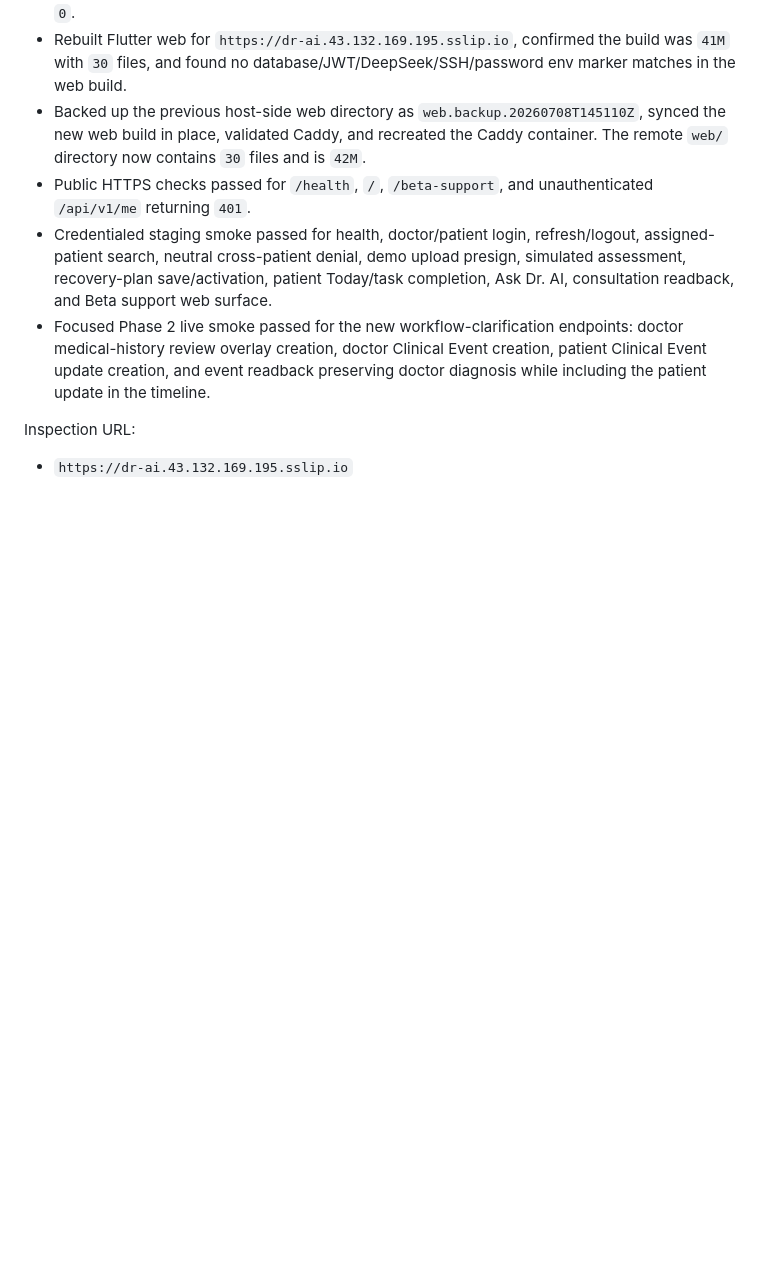
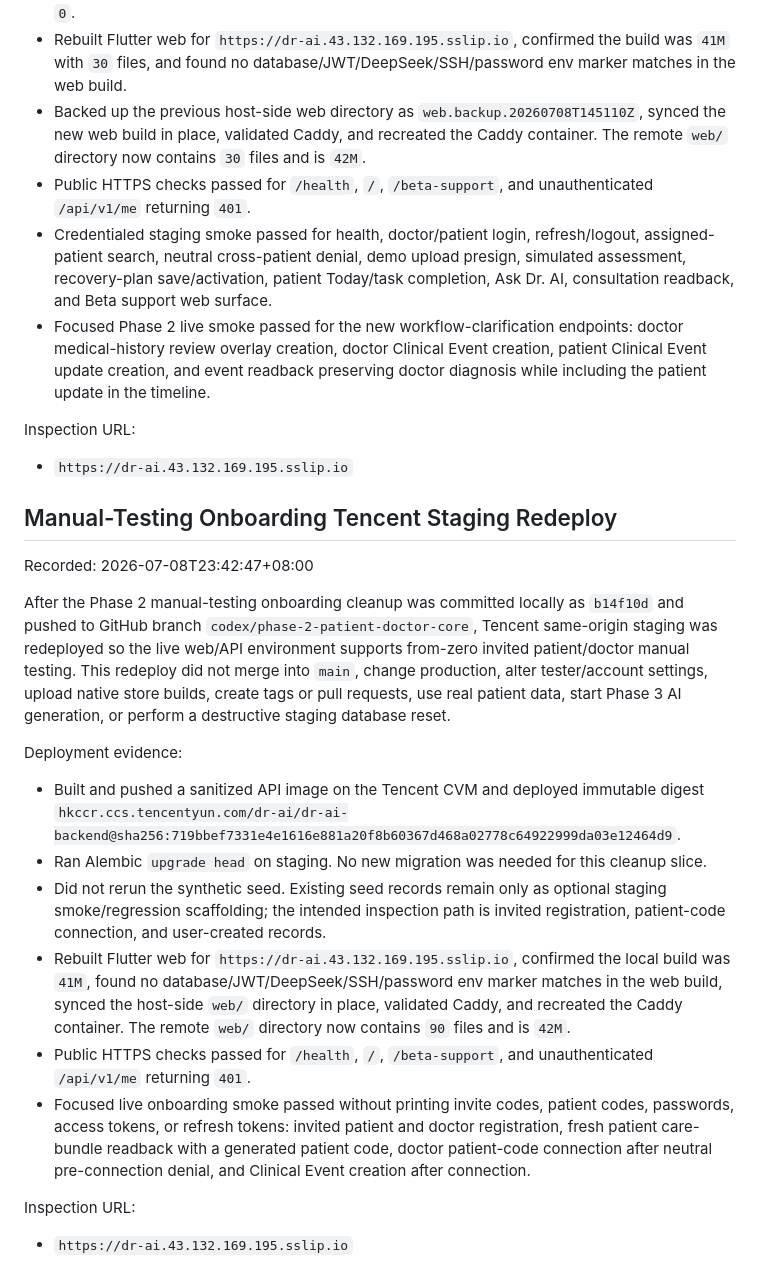
Before and after one commit to harryXiaoCao/Dr_AI_Product, a Markdown page: docs/Phase_2_Patient_Doctor_Core_Progress_Record.md, the part around the change. Drawn GitHub-style; blank space fills up the shorter version.

Commit message:
Record Phase 2 onboarding staging redeploy

```diff
--- a/docs/Phase_2_Patient_Doctor_Core_Progress_Record.md
+++ b/docs/Phase_2_Patient_Doctor_Core_Progress_Record.md
@@ -353,3 +353,44 @@ Deployment evidence:
 Inspection URL:
 
 - `https://dr-ai.43.132.169.195.sslip.io`
+
+## Manual-Testing Onboarding Tencent Staging Redeploy
+
+Recorded: 2026-07-08T23:42:47+08:00
+
+After the Phase 2 manual-testing onboarding cleanup was committed locally as
+`b14f10d` and pushed to GitHub branch
+`codex/phase-2-patient-doctor-core`, Tencent same-origin staging was redeployed
+so the live web/API environment supports from-zero invited patient/doctor
+manual testing. This redeploy did not merge into `main`, change production,
+alter tester/account settings, upload native store builds, create tags or pull
+requests, use real patient data, start Phase 3 AI generation, or perform a
+destructive staging database reset.
+
+Deployment evidence:
+
+- Built and pushed a sanitized API image on the Tencent CVM and deployed
+  immutable digest
+  `hkccr.ccs.tencentyun.com/dr-ai/dr-ai-backend@sha256:719bbef7331e4e1616e881a20f8b60367d468a02778c64922999da03e12464d9`.
+- Ran Alembic `upgrade head` on staging. No new migration was needed for this
+  cleanup slice.
+- Did not rerun the synthetic seed. Existing seed records remain only as
+  optional staging smoke/regression scaffolding; the intended inspection path
+  is invited registration, patient-code connection, and user-created records.
+- Rebuilt Flutter web for
+  `https://dr-ai.43.132.169.195.sslip.io`, confirmed the local build was `41M`,
+  found no database/JWT/DeepSeek/SSH/password env marker matches in the web
+  build, synced the host-side `web/` directory in place, validated Caddy, and
+  recreated the Caddy container. The remote `web/` directory now contains `90`
+  files and is `42M`.
+- Public HTTPS checks passed for `/health`, `/`, `/beta-support`, and
+  unauthenticated `/api/v1/me` returning `401`.
+- Focused live onboarding smoke passed without printing invite codes, patient
+  codes, passwords, access tokens, or refresh tokens: invited patient and
+  doctor registration, fresh patient care-bundle readback with a generated
+  patient code, doctor patient-code connection after neutral pre-connection
+  denial, and Clinical Event creation after connection.
+
+Inspection URL:
+
+- `https://dr-ai.43.132.169.195.sslip.io`
```
Also changed, not shown: docs/Dr_AI_v1.0_Implementation_Plan.md (+1 -0 lines).
